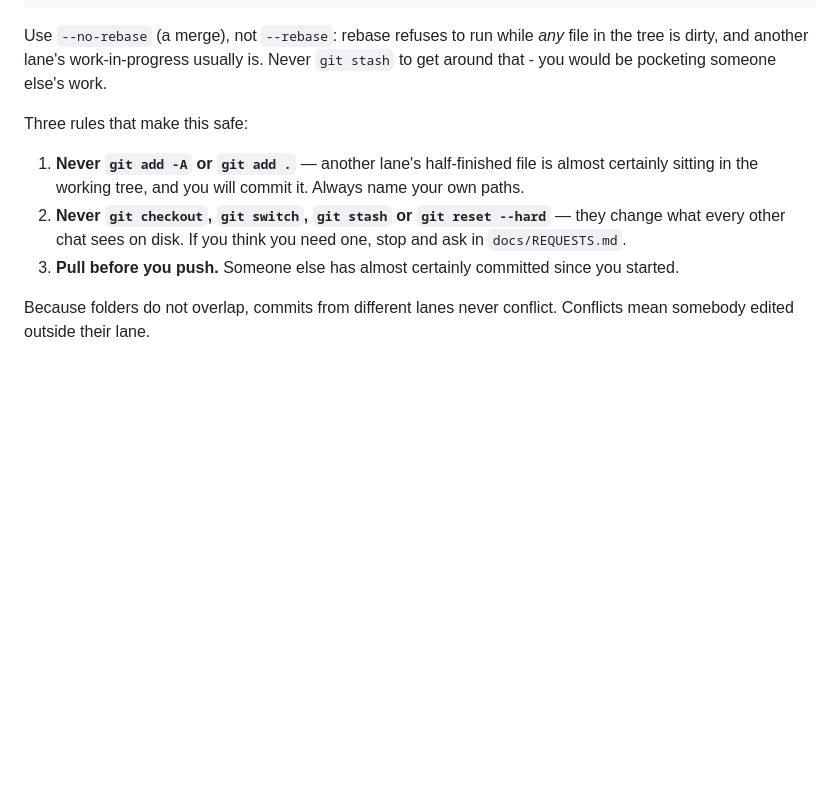
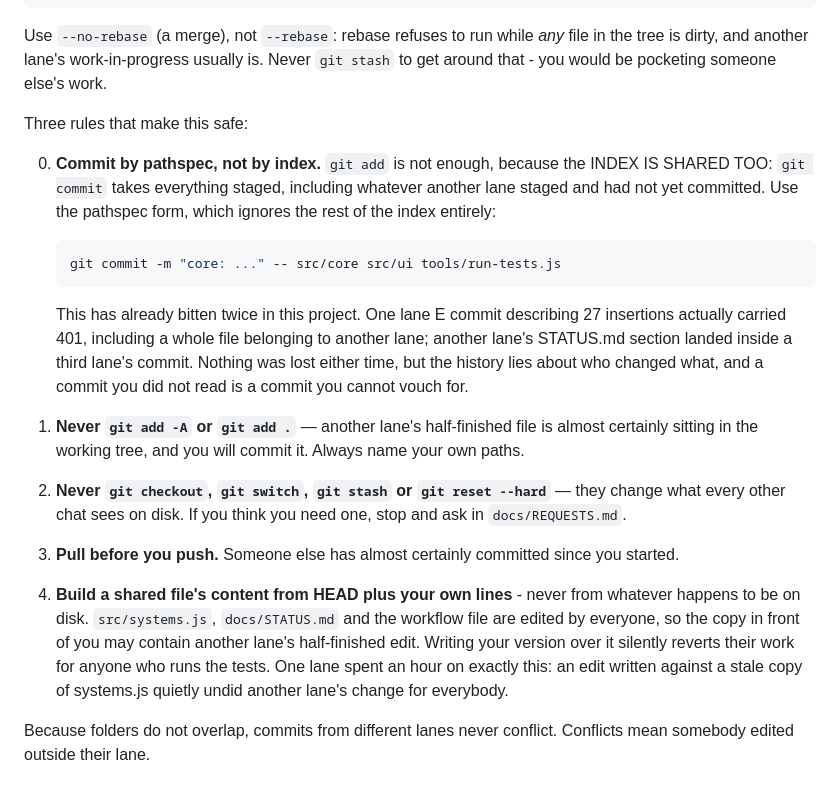
Before and after one commit to zxc3vb123/Mission, a Markdown page: docs/WORKFLOW.md, the part around the change. Rendered like a GitHub page; blank space fills up the shorter version.

Commit message:
docs: commit by pathspec - the index is shared too
`git add` only your own paths is not enough: git commit takes the whole index,
so another lane's staged work rides along. One commit of mine described 27
insertions and carried 401, including a file belonging to another lane. The
pathspec form ignores the rest of the index.

Also records the matching hazard: write a shared file from HEAD plus your own
lines, never from whatever is on disk, or you silently revert whoever else is
mid-edit.

Co-Authored-By: Claude Opus 5 <noreply@anthropic.com>

````diff
--- a/docs/WORKFLOW.md
+++ b/docs/WORKFLOW.md
@@ -44,6 +44,22 @@ file in the tree is dirty, and another lane's work-in-progress usually is. Never
 
 Three rules that make this safe:
 
+0. **Commit by pathspec, not by index.** `git add` is not enough, because the
+   INDEX IS SHARED TOO: `git commit` takes everything staged, including whatever
+   another lane staged and had not yet committed. Use the pathspec form, which
+   ignores the rest of the index entirely:
+
+   ```bash
+   git commit -m "core: ..." -- src/core src/ui tools/run-tests.js
+   ```
+
+   This has already bitten twice in this project. One lane E commit describing
+   27 insertions actually carried 401, including a whole file belonging to
+   another lane; another lane's STATUS.md section landed inside a third lane's
+   commit. Nothing was lost either time, but the history lies about who changed
+   what, and a commit you did not read is a commit you cannot vouch for.
+
+
 1. **Never `git add -A` or `git add .`** — another lane's half-finished file is
    almost certainly sitting in the working tree, and you will commit it.
    Always name your own paths.
@@ -52,6 +68,13 @@ Three rules that make this safe:
    stop and ask in `docs/REQUESTS.md`.
 3. **Pull before you push.** Someone else has almost certainly committed since
    you started.
+4. **Build a shared file's content from HEAD plus your own lines** - never from
+   whatever happens to be on disk. `src/systems.js`, `docs/STATUS.md` and the
+   workflow file are edited by everyone, so the copy in front of you may contain
+   another lane's half-finished edit. Writing your version over it silently
+   reverts their work for anyone who runs the tests. One lane spent an hour on
+   exactly this: an edit written against a stale copy of systems.js quietly
+   undid another lane's change for everybody.
 
 Because folders do not overlap, commits from different lanes never conflict.
 Conflicts mean somebody edited outside their lane.
````
